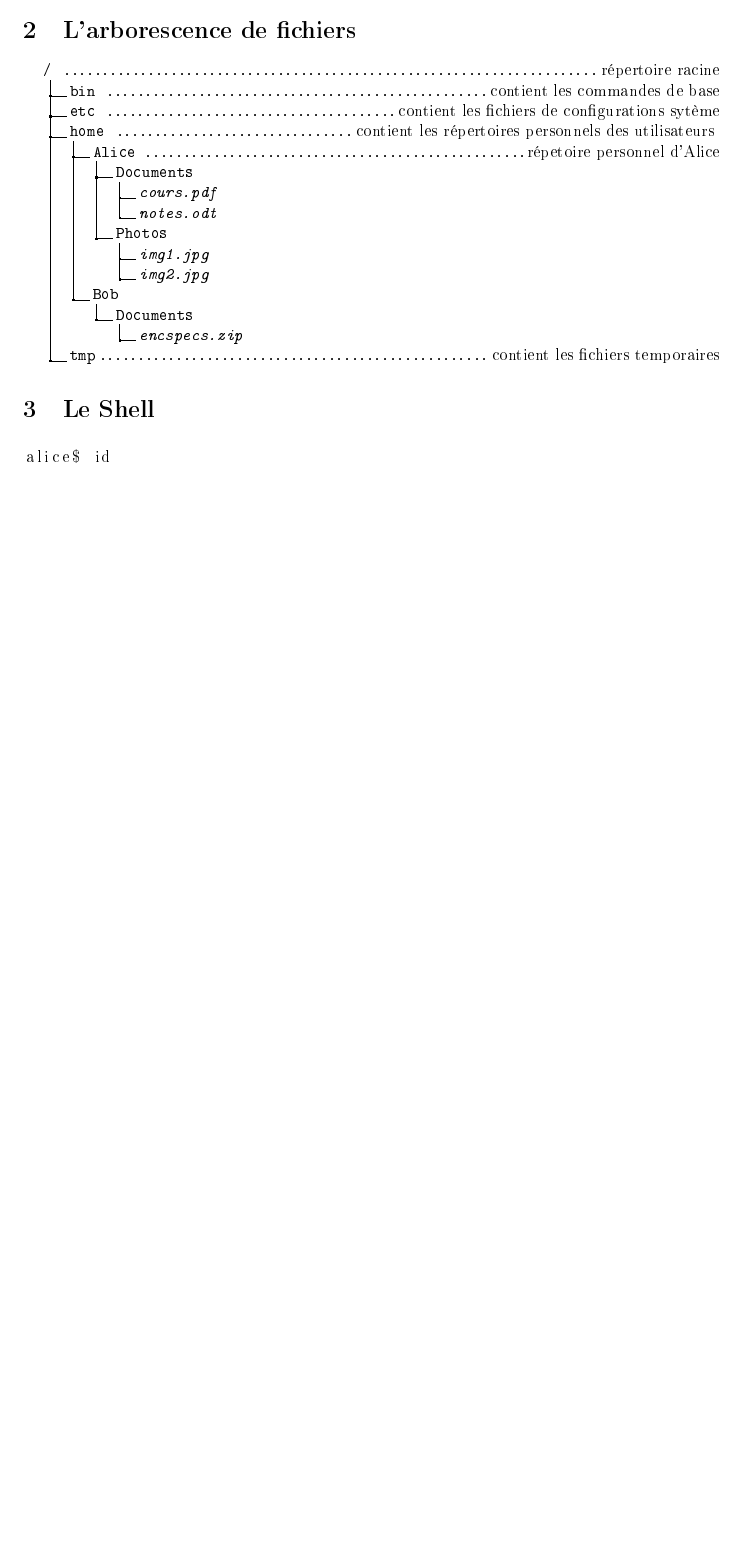
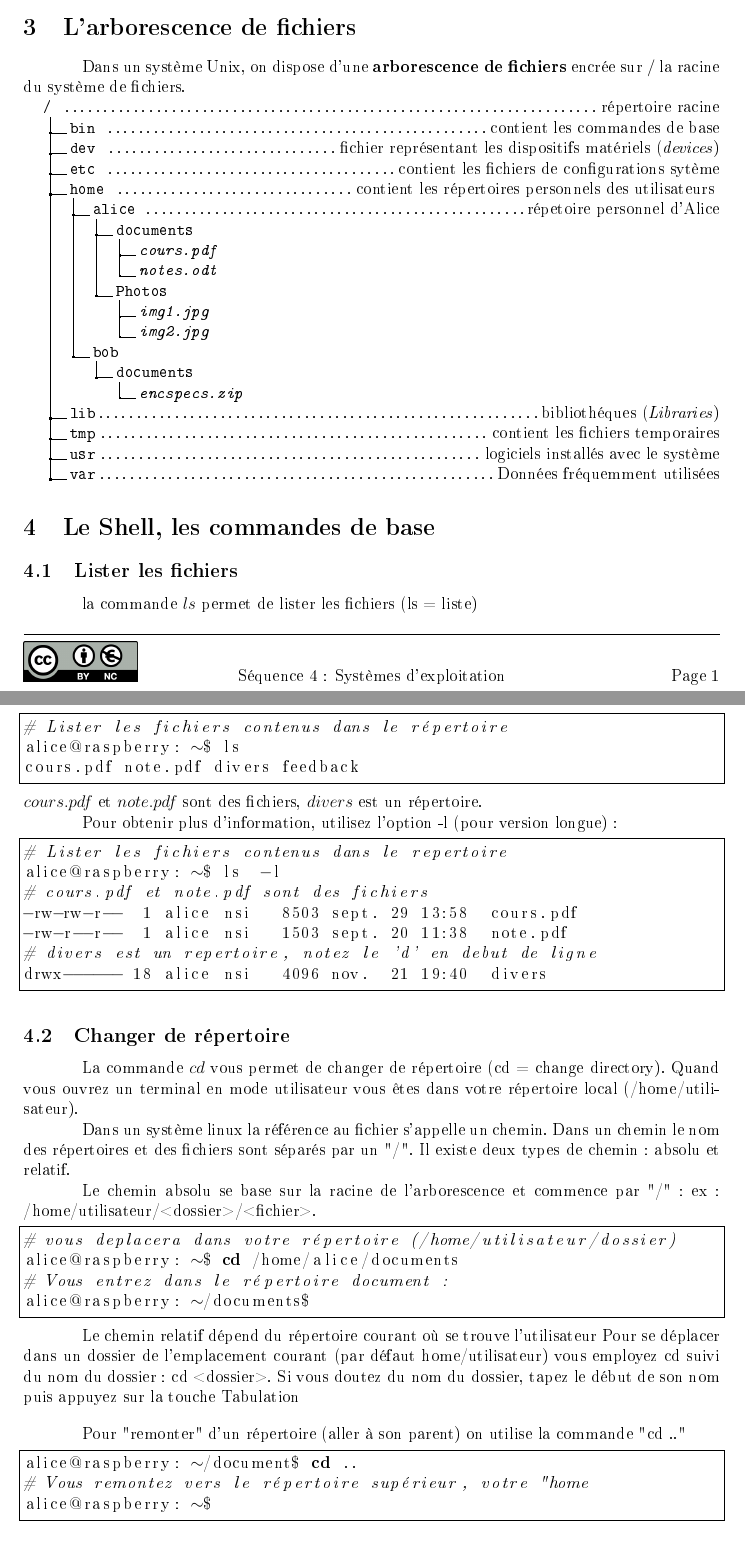
Before and after one commit to DIUBloc3/Projet, a LaTeX document (Doc éléve/OS.tex): part of the page before the commit and two parts of pages 1 and 2 of 2 after it, the two joined at a grey line, cut so that both start at the same text, the shorter picture padded with empty space. The pictures show the PDF file Doc éléve/OS.pdf that the author committed with the source.

Commit message:
Complément fiche élève
Modification fiche élève

```diff
--- a/Doc éléve/OS.tex
+++ b/Doc éléve/OS.tex
@@ -44,22 +62,27 @@
 \section{L'arborescence de fichiers}
+\setlength{\parindent}{8ex}Dans un système Unix, on dispose d'une \textbf{arborescence de fichiers} encrée sur $/$ la racine du système de fichiers.
 \dirtree{%
 	.1 / \DTcomment{répertoire racine}.
 	.2 bin \DTcomment{contient les commandes de base}.
+	.2 dev \DTcomment{fichier représentant les dispositifs matériels (\textit{devices})}.
 	.2 etc \DTcomment{contient les fichiers de configurations sytème}.
 	.2 home \DTcomment{contient les répertoires personnels des utilisateurs }.
-	.3 Alice \DTcomment{répetoire personnel d'Alice}.
-	.4 Documents.
+	.3 alice \DTcomment{répetoire personnel d'Alice}.
+	.4 documents.
 	.5 \textit{cours.pdf}.
 	.5 \textit{notes.odt}.
 	.4 Photos.
 	.5 \textit{img1.jpg}.
 	.5 \textit{img2.jpg}.
-	.3 Bob.
-	.4 Documents.
+	.3 bob.
+	.4 documents.
 	.5 \textit{encspecs.zip}.
+	.2 lib\DTcomment{bibliothéques (\textit{Libraries})}.
 	.2 tmp\DTcomment{contient les fichiers temporaires}.
+	.2 usr\DTcomment{logiciels installés avec le système}.
+	.2 var\DTcomment{Données fréquemment utilisées}.
 }
 
-\section{Le Shell}
-\begin{lstlisting}[language=bash]
-alice$ id
+\section{Le Shell, les commandes de base}
+	\subsection{Lister les fichiers}
+	la commande $ls$ permet de lister les fichiers (ls = liste)
@@ -65,0 +93,4 @@ alice$ id
+\end{lstlisting}
+$cours.pdf$ et $note.pdf$ sont des fichiers, $divers$ est un répertoire.
+
+Pour obtenir plus d'information, utilisez l'option -l (pour version longue) :
@@ -65,0 +100 @@ alice$ id
+# cours.pdf et note.pdf sont des fichiers
@@ -65,0 +105,9 @@ alice$ id
+\end{lstlisting}
+\subsection{Changer de répertoire}
+La commande $cd$ vous permet de changer de répertoire (cd = change directory). Quand vous ouvrez un terminal en mode utilisateur vous êtes dans votre répertoire local (/home/utilisateur).
+
+
+Dans un système linux la référence au fichier s'appelle un chemin. Dans un chemin le nom des répertoires et des fichiers sont séparés par un "/". Il existe deux types de chemin : absolu et relatif.
+
+
+Le chemin absolu se base sur la racine de l'arborescence et commence par "/" : ex : /home/utilisateur/<dossier>/<fichier>.
@@ -65,0 +119,6 @@ alice$ id
+\end{lstlisting}
+
+Le chemin relatif dépend du répertoire courant où se trouve l'utilisateur Pour se déplacer dans un dossier de l'emplacement courant (par défaut home/utilisateur) vous employez cd suivi du nom du dossier : cd <dossier>. Si vous doutez du nom du dossier, tapez le début de son nom puis appuyez sur la touche Tabulation
+
+\bigskip
+Pour "remonter" d'un répertoire (aller à son parent) on utilise la commande "cd .."
@@ -66,2 +128,3 @@ alice$ id
+alice@raspberry: ~$
 \end{lstlisting}
 \end{document}
```
Also changed, not shown: Doc éléve/OS.pdf, Doc éléve/OS.tex (47 more changed lines), 3 other files.
